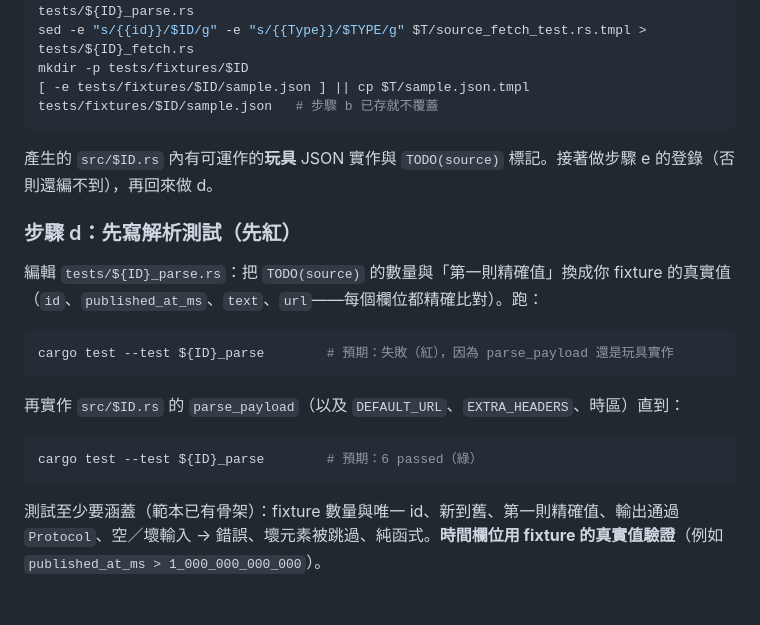
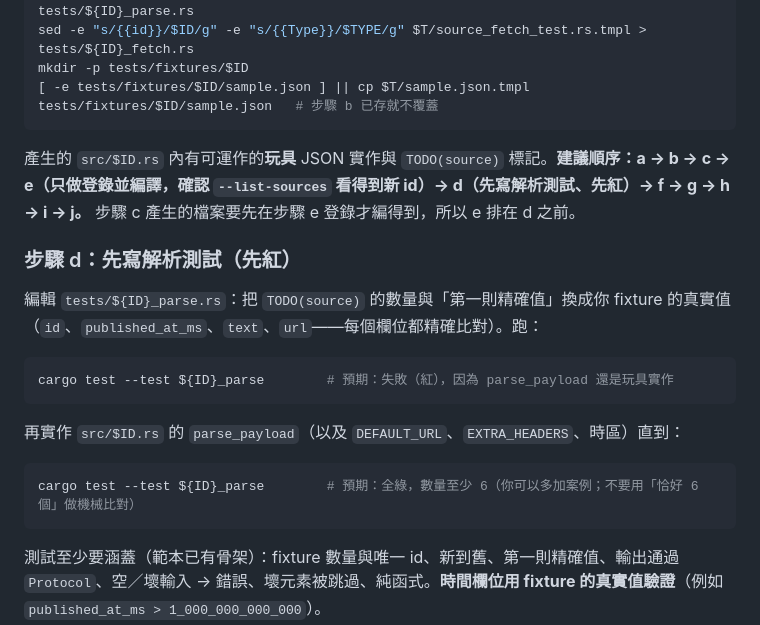
Before and after one commit to YCHung1998/newsticker, a Markdown page: docs/ADDING_A_SOURCE.md, the part around one of its changes. GitHub-like rendering; blank space fills up the shorter version.

Commit message:
docs: fold cold-start (Jin10) friction findings into ADDING_A_SOURCE.md
Co-Authored-By: Claude Sonnet 5.5 <noreply@anthropic.com>

````diff
--- a/docs/ADDING_A_SOURCE.md
+++ b/docs/ADDING_A_SOURCE.md
@@ -147,7 +157,7 @@ sed -e "s/{{id}}/$ID/g" -e "s/{{Type}}/$TYPE/g" $T/source_fetch_test.rs.tmpl > t
 mkdir -p tests/fixtures/$ID
 [ -e tests/fixtures/$ID/sample.json ] || cp $T/sample.json.tmpl tests/fixtures/$ID/sample.json   # 步驟 b 已存就不覆蓋
 ```
-產生的 `src/$ID.rs` 內有可運作的**玩具** JSON 實作與 `TODO(source)` 標記。接著做步驟 e 的登錄（否則還編不到），再回來做 d。
+產生的 `src/$ID.rs` 內有可運作的**玩具** JSON 實作與 `TODO(source)` 標記。**建議順序：a → b → c → e（只做登錄並編譯，確認 `--list-sources` 看得到新 id）→ d（先寫解析測試、先紅）→ f → g → h → i → j。** 步驟 c 產生的檔案要先在步驟 e 登錄才編得到，所以 e 排在 d 之前。
 
 ### 步驟 d：先寫解析測試（先紅）
 
@@ -159,7 +169,7 @@ cargo test --test ${ID}_parse        # 預期：失敗（紅），因為 parse_p
 再實作 `src/$ID.rs` 的 `parse_payload`（以及 `DEFAULT_URL`、`EXTRA_HEADERS`、時區）直到：
 
 ```sh
-cargo test --test ${ID}_parse        # 預期：6 passed（綠）
+cargo test --test ${ID}_parse        # 預期：全綠，數量至少 6（你可以多加案例；不要用「恰好 6 個」做機械比對）
 ```
 測試至少要涵蓋（範本已有骨架）：fixture 數量與唯一 id、新到舊、第一則精確值、輸出通過 `Protocol`、空／壞輸入 → 錯誤、壞元素被跳過、純函式。**時間欄位用 fixture 的真實值驗證**（例如 `published_at_ms > 1_000_000_000_000`）。
 
````
Also changed, not shown: other parts of docs/ADDING_A_SOURCE.md (+17 -0 lines).
